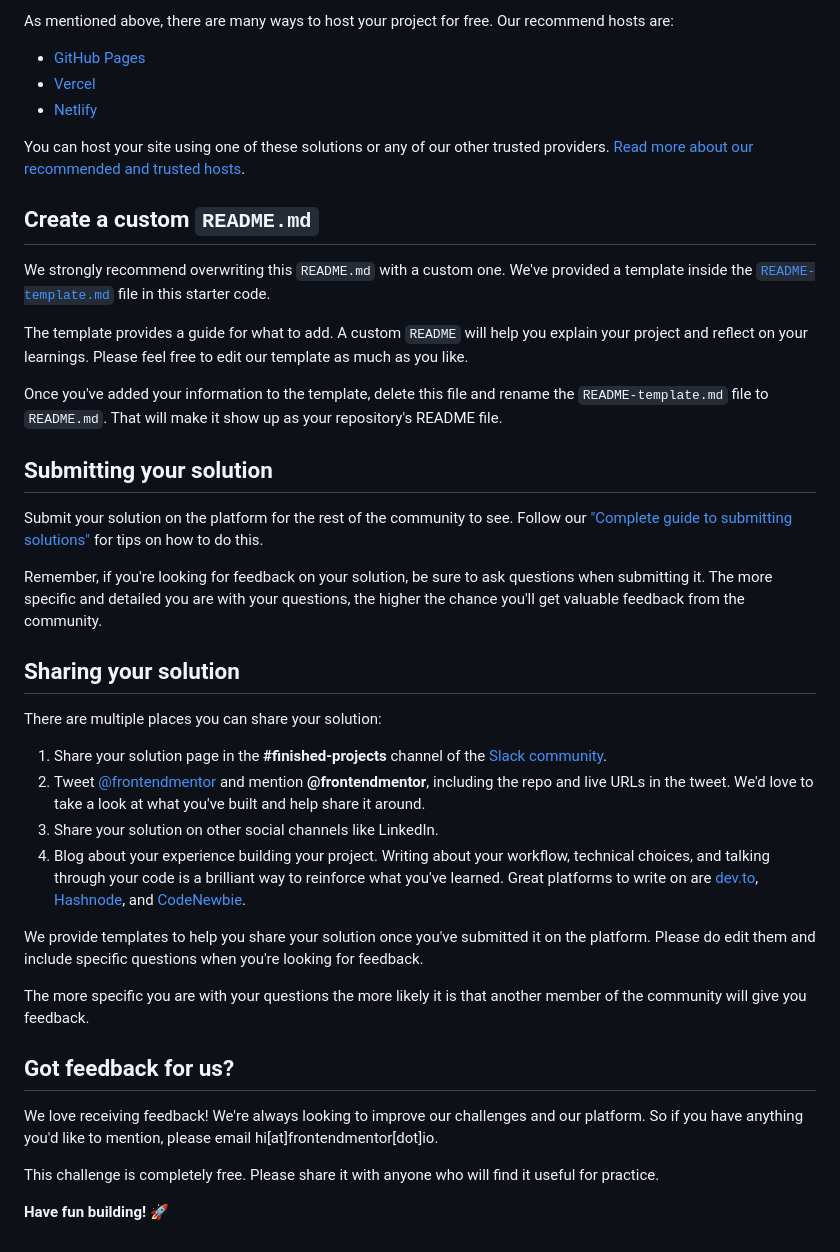
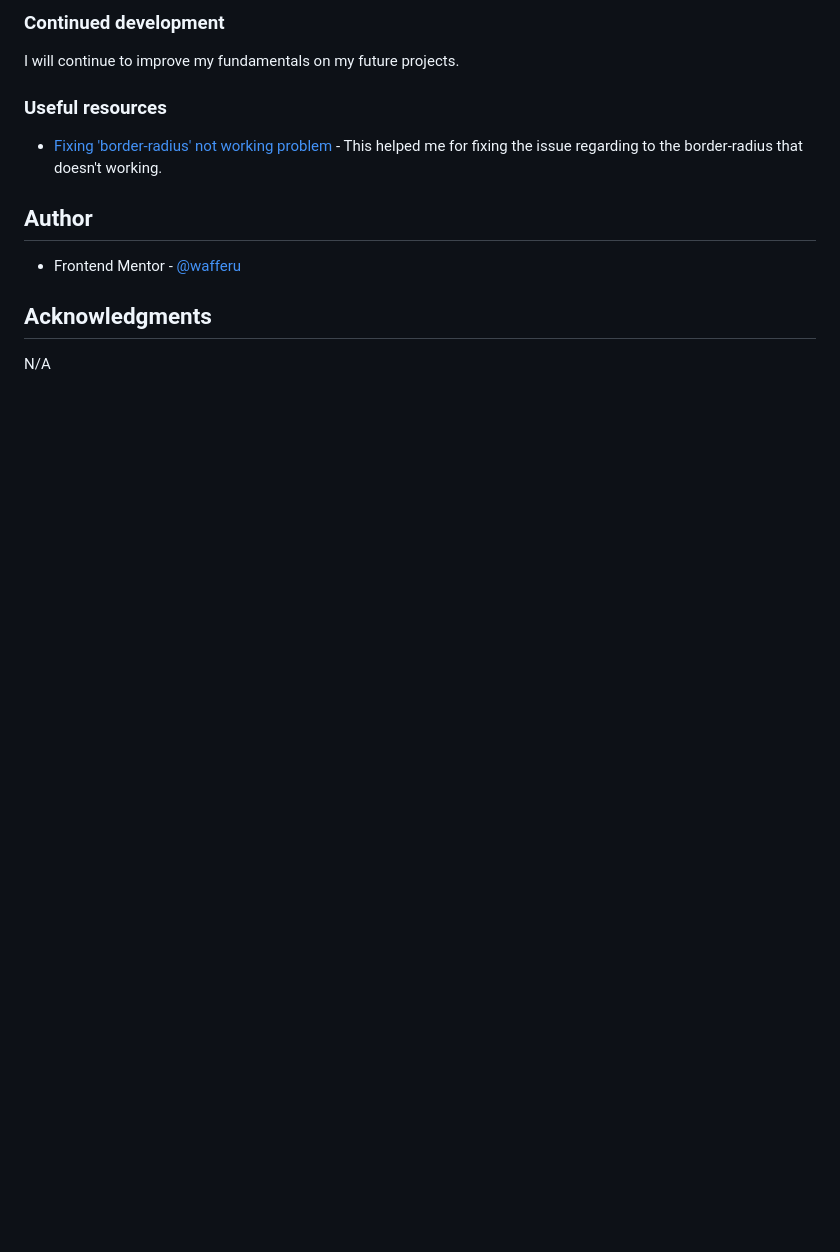
Before and after one commit to wafferu/3-column-preview-card-component-challenge-by-frontend-mentor, a Markdown page: README.md, the part around the change printed below. Rendered like a GitHub page; blank space fills up the shorter version.

```diff
--- a/README.md
+++ b/README.md
@@ -50,43 +60,16 @@ Feel free to use any workflow that you feel comfortable with. Below is a suggest
 
-As mentioned above, there are many ways to host your project for free. Our recommend hosts are:
+### Continued development
 
-- [GitHub Pages](https://pages.github.com/)
-- [Vercel](https://vercel.com/)
-- [Netlify](https://www.netlify.com/)
+I will continue to improve my fundamentals on my future projects.
 
-You can host your site using one of these solutions or any of our other trusted providers. [Read more about our recommended and trusted hosts](https://medium.com/frontend-mentor/frontend-mentor-trusted-hosting-providers-bf000dfebe).
+### Useful resources
 
-## Create a custom `README.md`
+- [Fixing 'border-radius' not working problem](https://stackoverflow.com/questions/10995294/border-radius-not-working) - This helped me for fixing the issue regarding to the border-radius that doesn't working.
 
-We strongly recommend overwriting this `README.md` with a custom one. We've provided a template inside the [`README-template.md`](./README-template.md) file in this starter code.
+## Author
 
-The template provides a guide for what to add. A custom `README` will help you explain your project and reflect on your learnings. Please feel free to edit our template as much as you like.
+- Frontend Mentor - [@wafferu](https://www.frontendmentor.io/profile/wafferu)
 
-Once you've added your information to the template, delete this file and rename the `README-template.md` file to `README.md`. That will make it show up as your repository's README file.
+## Acknowledgments
 
-## Submitting your solution
-
-Submit your solution on the platform for the rest of the community to see. Follow our ["Complete guide to submitting solutions"](https://medium.com/frontend-mentor/a-complete-guide-to-submitting-solutions-on-frontend-mentor-ac6384162248) for tips on how to do this.
-
-Remember, if you're looking for feedback on your solution, be sure to ask questions when submitting it. The more specific and detailed you are with your questions, the higher the chance you'll get valuable feedback from the community.
-
-## Sharing your solution
-
-There are multiple places you can share your solution:
-
-1. Share your solution page in the **#finished-projects** channel of the [Slack community](https://www.frontendmentor.io/slack).
-2. Tweet [@frontendmentor](https://twitter.com/frontendmentor) and mention **@frontendmentor**, including the repo and live URLs in the tweet. We'd love to take a look at what you've built and help share it around.
-3. Share your solution on other social channels like LinkedIn.
-4. Blog about your experience building your project. Writing about your workflow, technical choices, and talking through your code is a brilliant way to reinforce what you've learned. Great platforms to write on are [dev.to](https://dev.to/), [Hashnode](https://hashnode.com/), and [CodeNewbie](https://community.codenewbie.org/).
-
-We provide templates to help you share your solution once you've submitted it on the platform. Please do edit them and include specific questions when you're looking for feedback.
-
-The more specific you are with your questions the more likely it is that another member of the community will give you feedback.
-
-## Got feedback for us?
-
-We love receiving feedback! We're always looking to improve our challenges and our platform. So if you have anything you'd like to mention, please email hi[at]frontendmentor[dot]io.
-
-This challenge is completely free. Please share it with anyone who will find it useful for practice.
-
-**Have fun building!** 🚀
+N/A
```
Also changed, not shown: other parts of README.md (+39 -29 lines), README-template.md (deleted, +0 -111 lines), screenshot.png (added).
